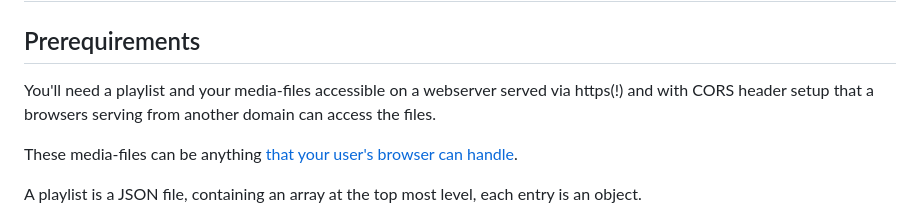
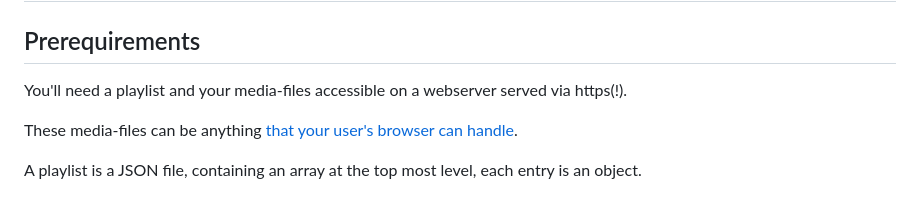
Before and after one commit to WiC64-Team/wic64-mex, a Markdown page: pages/dev.md, the part around the change. Drawn GitHub-style.

Commit message:
remoce corse from documentation, since it'S not a problem anymore

```diff
--- a/pages/dev.md
+++ b/pages/dev.md
@@ -2,7 +2,7 @@
 
 ## Prerequirements
 
-You'll need a playlist and your media-files accessible on a webserver served via https(!) and with CORS header setup that a browsers serving from another domain can access the files.
+You'll need a playlist and your media-files accessible on a webserver served via https(!).
 
 These media-files can be anything [that your user's browser can handle](https://caniuse.com/?search=audio%20format).
 
```
